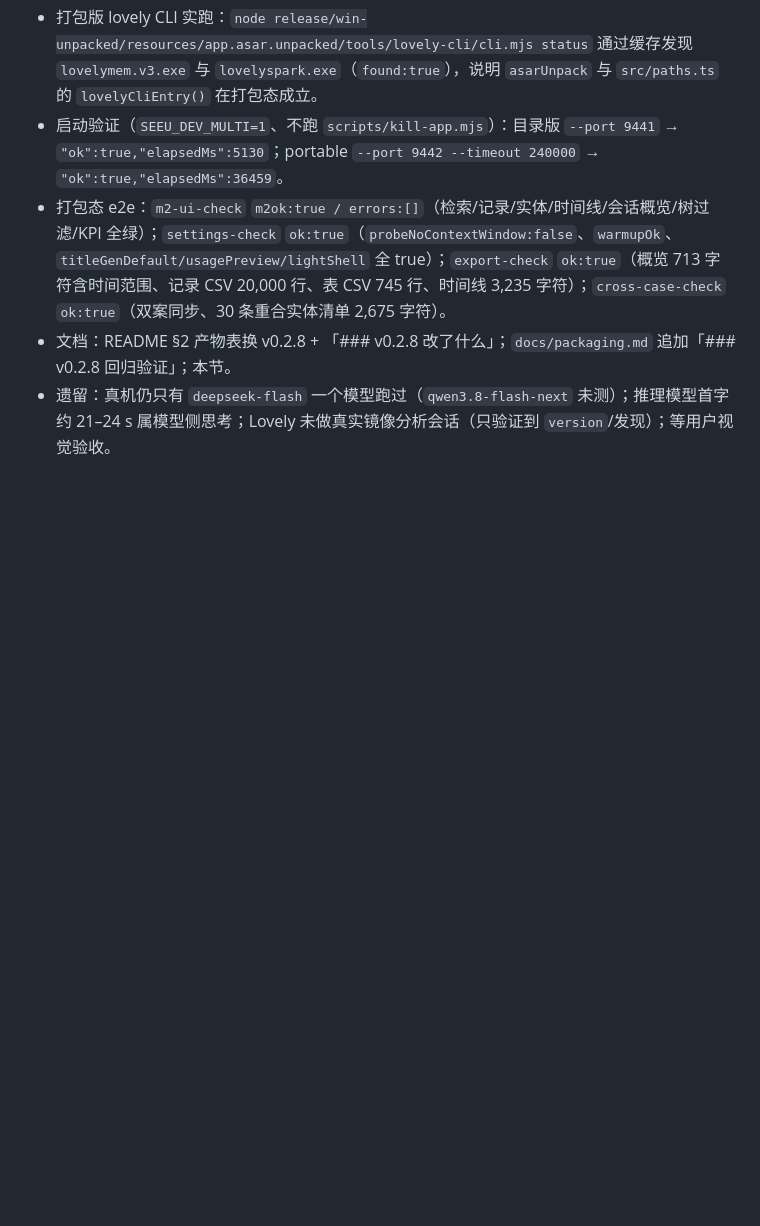
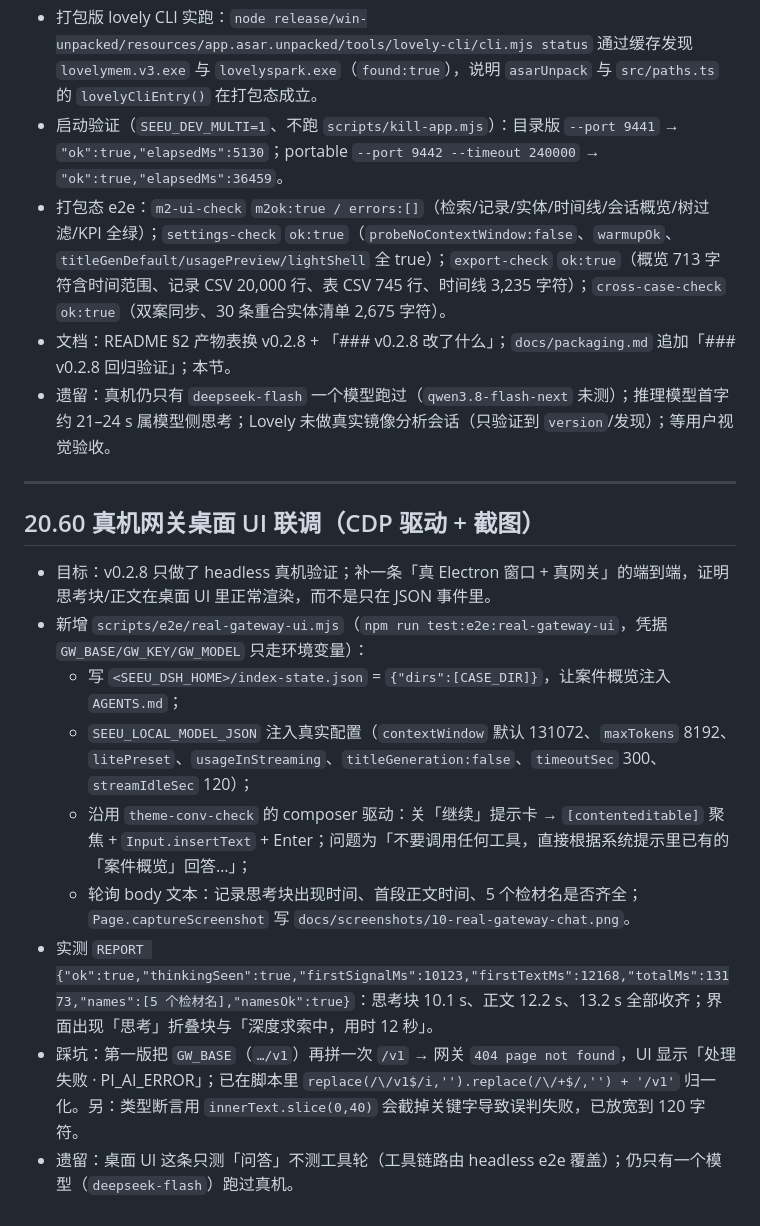
Before and after one commit to ljnljn2005/SeeUForensicsAgentPlus, a Markdown page: docs/plan-case-index.md, the part around the change. GitHub-like rendering; blank space fills up the shorter version.

```diff
--- a/docs/plan-case-index.md
+++ b/docs/plan-case-index.md
@@ -1794,3 +1794,17 @@ REPORT {"ok":true,"clicked":true,"hasSteps":true,"hasStep1":true,"hasStep3":true
 - 打包态 e2e：`m2-ui-check` `m2ok:true / errors:[]`（检索/记录/实体/时间线/会话概览/树过滤/KPI 全绿）；`settings-check` `ok:true`（`probeNoContextWindow:false`、`warmupOk`、`titleGenDefault/usagePreview/lightShell` 全 true）；`export-check` `ok:true`（概览 713 字符含时间范围、记录 CSV 20,000 行、表 CSV 745 行、时间线 3,235 字符）；`cross-case-check` `ok:true`（双案同步、30 条重合实体清单 2,675 字符）。
 - 文档：README §2 产物表换 v0.2.8 + 「### v0.2.8 改了什么」；`docs/packaging.md` 追加「### v0.2.8 回归验证」；本节。
 - 遗留：真机仍只有 `deepseek-flash` 一个模型跑过（`qwen3.8-flash-next` 未测）；推理模型首字约 21–24 s 属模型侧思考；Lovely 未做真实镜像分析会话（只验证到 `version`/发现）；等用户视觉验收。
+
+---
+
+## 20.60 真机网关桌面 UI 联调（CDP 驱动 + 截图）
+
+- 目标：v0.2.8 只做了 headless 真机验证；补一条「真 Electron 窗口 + 真网关」的端到端，证明思考块/正文在桌面 UI 里正常渲染，而不是只在 JSON 事件里。
+- 新增 `scripts/e2e/real-gateway-ui.mjs`（`npm run test:e2e:real-gateway-ui`，凭据 `GW_BASE/GW_KEY/GW_MODEL` 只走环境变量）：
+  - 写 `<SEEU_DSH_HOME>/index-state.json` = `{"dirs":[CASE_DIR]}`，让案件概览注入 `AGENTS.md`；
+  - `SEEU_LOCAL_MODEL_JSON` 注入真实配置（`contextWindow` 默认 131072、`maxTokens` 8192、`litePreset`、`usageInStreaming`、`titleGeneration:false`、`timeoutSec` 300、`streamIdleSec` 120）；
+  - 沿用 `theme-conv-check` 的 composer 驱动：关「继续」提示卡 → `[contenteditable]` 聚焦 + `Input.insertText` + Enter；问题为「不要调用任何工具，直接根据系统提示里已有的「案件概览」回答…」；
+  - 轮询 body 文本：记录思考块出现时间、首段正文时间、5 个检材名是否齐全；`Page.captureScreenshot` 写 `docs/screenshots/10-real-gateway-chat.png`。
+- 实测 `REPORT {"ok":true,"thinkingSeen":true,"firstSignalMs":10123,"firstTextMs":12168,"totalMs":13173,"names":[5 个检材名],"namesOk":true}`：思考块 10.1 s、正文 12.2 s、13.2 s 全部收齐；界面出现「思考」折叠块与「深度求索中，用时 12 秒」。
+- 踩坑：第一版把 `GW_BASE`（`…/v1`）再拼一次 `/v1` → 网关 `404 page not found`，UI 显示「处理失败 · PI_AI_ERROR」；已在脚本里 `replace(/\/v1$/i,'').replace(/\/+$/,'') + '/v1'` 归一化。另：类型断言用 `innerText.slice(0,40)` 会截掉关键字导致误判失败，已放宽到 120 字符。
+- 遗留：桌面 UI 这条只测「问答」不测工具轮（工具链路由 headless e2e 覆盖）；仍只有一个模型（`deepseek-flash`）跑过真机。
```
Also changed, not shown: README.md (+11 -0 lines), docs/acceptance.md (+2 -1 lines), docs/screenshots/10-real-gateway-chat.png (added), 2 other files.
